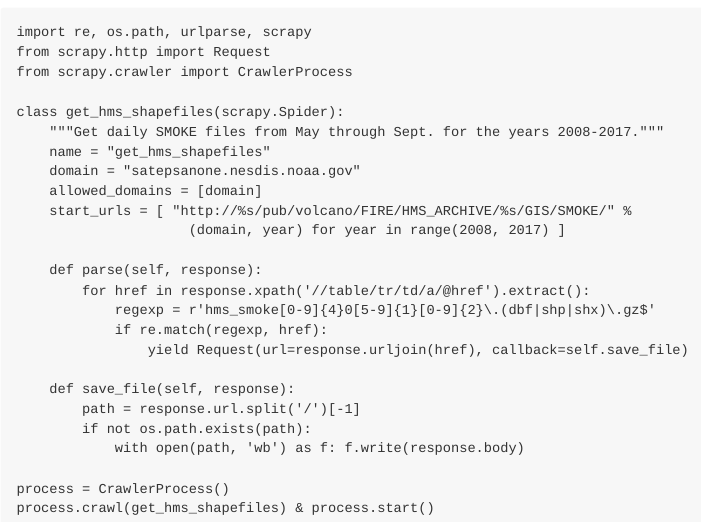
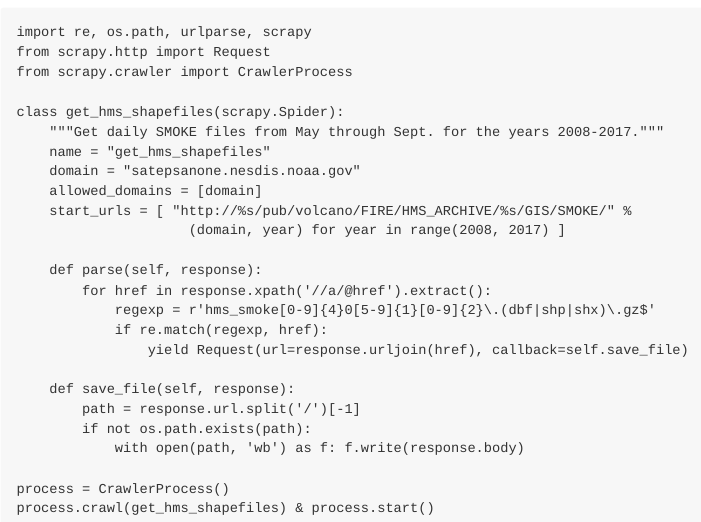
Before and after one commit to deohs/coders, an R Markdown document (demos/data_import/noaa_smoke/get_noaa_smoke.Rmd): the page in a window 1100 px wide, from 3720 px down. The pictures show the output file demos/data_import/noaa_smoke/get_noaa_smoke.md that the author committed with the source, drawn offline in the style of GitHub.

Commit message:
Simplified xpath expression in python.

```diff
--- a/demos/data_import/noaa_smoke/get_noaa_smoke.Rmd
+++ b/demos/data_import/noaa_smoke/get_noaa_smoke.Rmd
@@ -234,7 +234,7 @@ class get_hms_shapefiles(scrapy.Spider):
                      (domain, year) for year in range(2008, 2017) ]
 
     def parse(self, response):
-        for href in response.xpath('//table/tr/td/a/@href').extract():
+        for href in response.xpath('//a/@href').extract():
             regexp = r'hms_smoke[0-9]{4}0[5-9]{1}[0-9]{2}\.(dbf|shp|shx)\.gz$'
             if re.match(regexp, href):
                 yield Request(url=response.urljoin(href), callback=self.save_file)
```
Also changed, not shown: demos/data_import/noaa_smoke/get_noaa_smoke.py (+1 -1 lines), demos/data_import/noaa_smoke/get_noaa_smoke.md.
